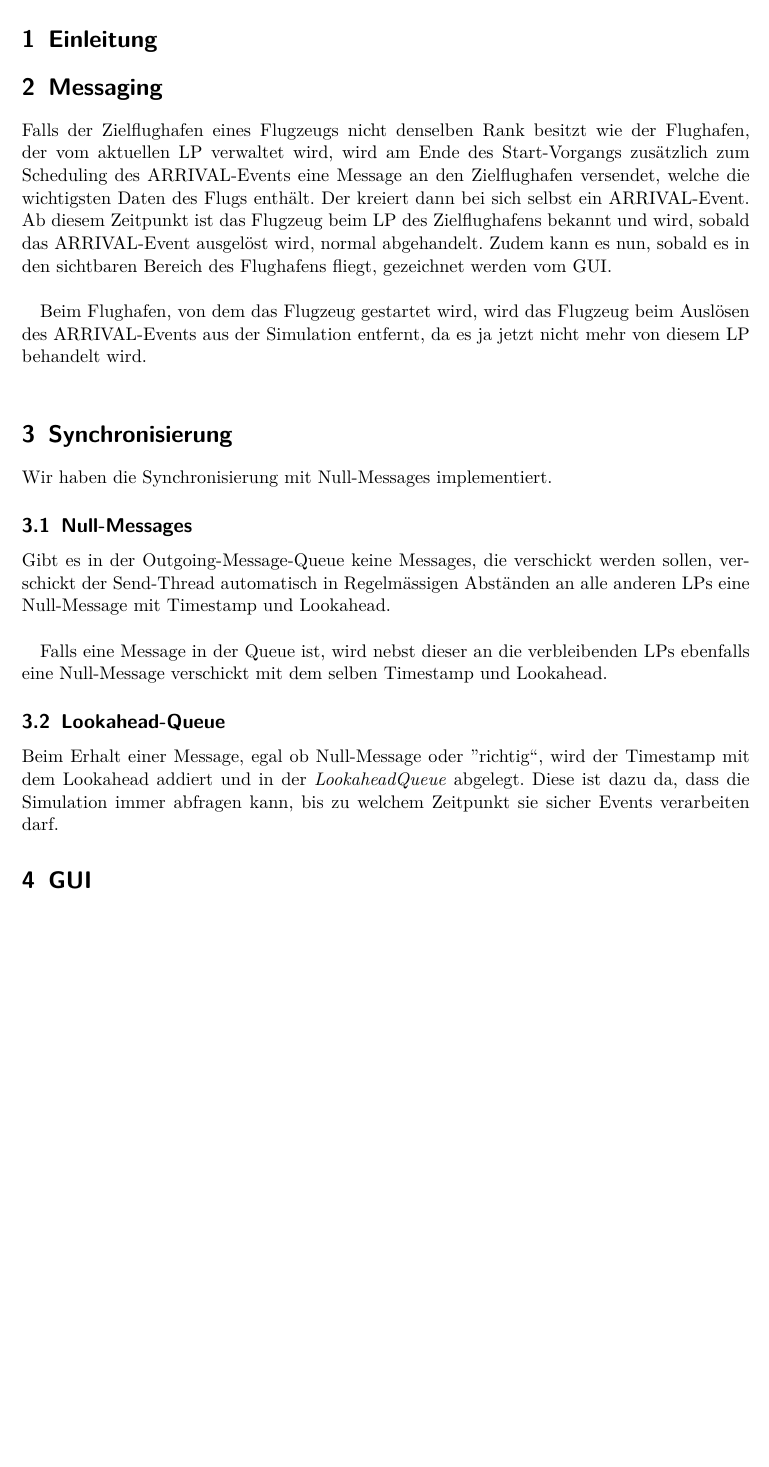
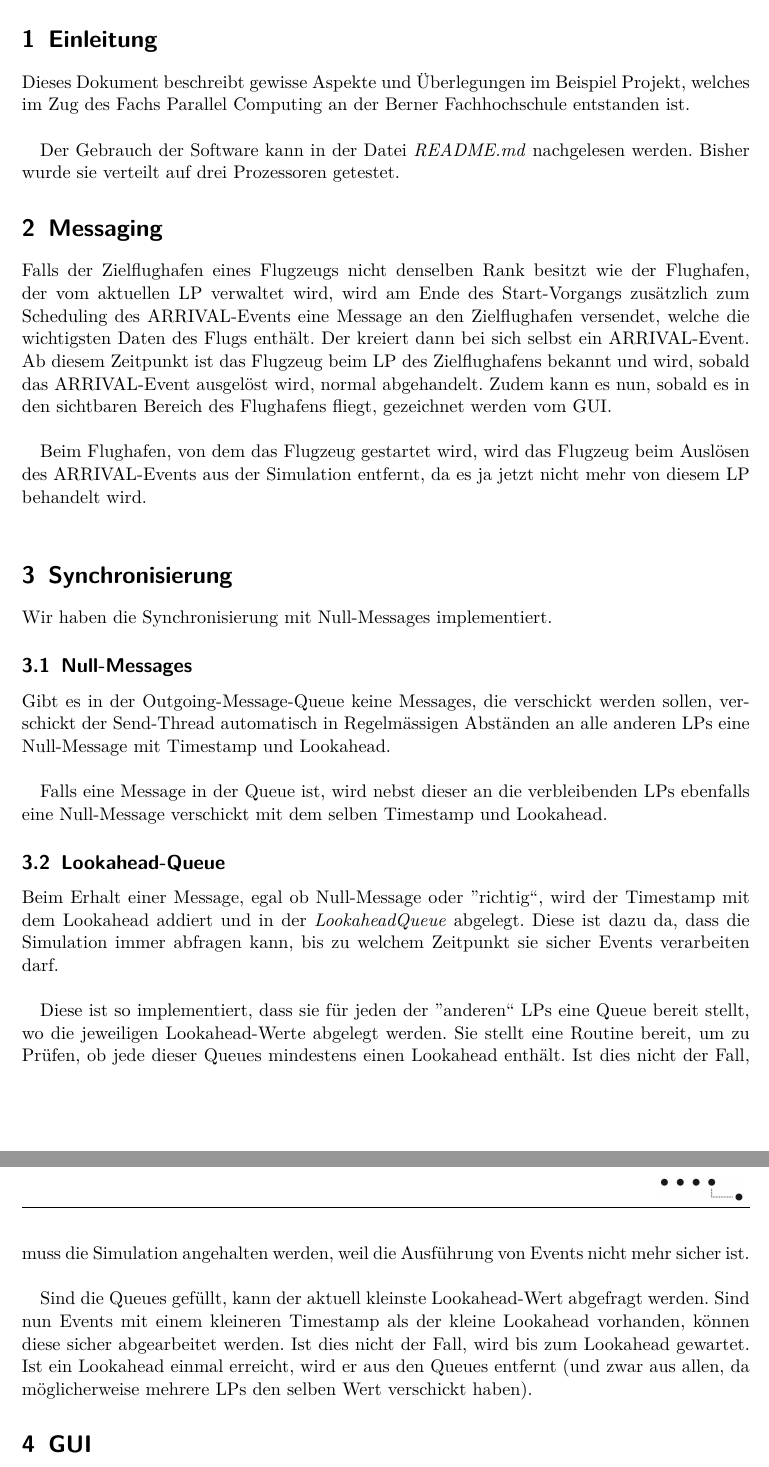
Before and after one commit to schtibe/airport, a LaTeX document (airport/doc/doc.tex, which reads airport/doc/template.cls): part of page 2 of 3 before the commit and two parts of pages 2 and 3 of 3 after it, the two joined at a grey line, cut so that both start at the same text, the shorter picture padded with empty space. Compiled offline with pdfLaTeX.

Commit message:
First version of the documentation

```diff
--- a/airport/doc/doc.tex
+++ b/airport/doc/doc.tex
@@ -27,22 +27,28 @@ input metauml;
 
 \section{Einleitung}
 
+Dieses Dokument beschreibt gewisse Aspekte und Überlegungen im Beispiel
+Projekt, welches im Zug des Fachs Parallel Computing an der Berner
+Fachhochschule entstanden ist.\\
+
+Der Gebrauch der Software kann in der Datei \emph{README.md} nachgelesen
+werden. Bisher wurde sie verteilt auf drei Prozessoren getestet.
+
 \section{Messaging}
 
 Falls der Zielflughafen eines Flugzeugs nicht denselben Rank besitzt
-wie der Flughafen, der vom aktuellen LP verwaltet wird, wird am
-Ende des Start-Vorgangs zusätzlich zum Scheduling des ARRIVAL-Events
-eine Message an den Zielflughafen versendet, welche die wichtigsten
-Daten des Flugs enthält. Der kreiert dann bei sich selbst ein
-ARRIVAL-Event. Ab diesem Zeitpunkt ist das Flugzeug beim LP des
-Zielflughafens bekannt und wird, sobald das ARRIVAL-Event
-ausgelöst wird, normal abgehandelt. Zudem kann es nun, sobald es
-in den sichtbaren Bereich des Flughafens fliegt, gezeichnet werden
-vom GUI.\\
+wie der Flughafen, der vom aktuellen LP verwaltet wird, wird am Ende des
+Start-Vorgangs zusätzlich zum Scheduling des ARRIVAL-Events eine Message
+an den Zielflughafen versendet, welche die wichtigsten Daten des Flugs
+enthält. Der kreiert dann bei sich selbst ein ARRIVAL-Event. Ab diesem
+Zeitpunkt ist das Flugzeug beim LP des Zielflughafens bekannt und wird,
+sobald das ARRIVAL-Event ausgelöst wird, normal abgehandelt. Zudem
+kann es nun, sobald es in den sichtbaren Bereich des Flughafens fliegt,
+gezeichnet werden vom GUI.\\
 
 Beim Flughafen, von dem das Flugzeug gestartet wird, wird das Flugzeug
-beim Auslösen des ARRIVAL-Events aus der Simulation entfernt, da es
-ja jetzt nicht mehr von diesem LP behandelt wird.\\
+beim Auslösen des ARRIVAL-Events aus der Simulation entfernt, da es ja
+jetzt nicht mehr von diesem LP behandelt wird.\\
 
 \section{Synchronisierung}
 
@@ -61,11 +67,24 @@ selben Timestamp und Lookahead.
 
 \subsection{Lookahead-Queue}
 
-Beim Erhalt einer Message, egal ob Null-Message oder ''richtig``,
-wird der Timestamp mit dem Lookahead addiert und in der
-\emph{LookaheadQueue} abgelegt. Diese ist dazu da, dass die
-Simulation immer abfragen kann, bis zu welchem Zeitpunkt sie sicher
-Events verarbeiten darf.
+Beim Erhalt einer Message, egal ob Null-Message oder ''richtig``, wird
+der Timestamp mit dem Lookahead addiert und in der \emph{LookaheadQueue}
+abgelegt. Diese ist dazu da, dass die Simulation immer abfragen kann,
+bis zu welchem Zeitpunkt sie sicher Events verarbeiten darf.\\
+
+Diese ist so implementiert, dass sie für jeden der ''anderen`` LPs
+eine Queue bereit stellt, wo die jeweiligen Lookahead-Werte abgelegt
+werden. Sie stellt eine Routine bereit, um zu Prüfen, ob jede dieser
+Queues mindestens einen Lookahead enthält. Ist dies nicht der Fall,
+muss die Simulation angehalten werden, weil die Ausführung von Events
+nicht mehr sicher ist.\\
+
+Sind die Queues gefüllt, kann der aktuell kleinste Lookahead-Wert
+abgefragt werden. Sind nun Events mit einem kleineren Timestamp als der
+kleine Lookahead vorhanden, können diese sicher abgearbeitet werden. Ist
+dies nicht der Fall, wird bis zum Lookahead gewartet. Ist ein Lookahead
+einmal erreicht, wird er aus den Queues entfernt (und zwar aus allen,
+da möglicherweise mehrere LPs den selben Wert verschickt haben).
 
 \section{GUI}
 
--- a/airport/doc/template.cls
+++ b/airport/doc/template.cls
@@ -278,7 +278,7 @@
 			\includegraphics[height=1\baselineskip]{logo_ti_small}
 	}
 \else
-	%\fancyfoot[C]{\thepage}
+	\fancyfoot[C]{\thepage}
 	%\fancyhead[C] {
 	%		%chapter name
 	%		\rightmark
```
Also changed, not shown: README.md, airport/doc/doc.pdf (added), airport/doc/doc.tex (6 more changed lines), 1 other file.
